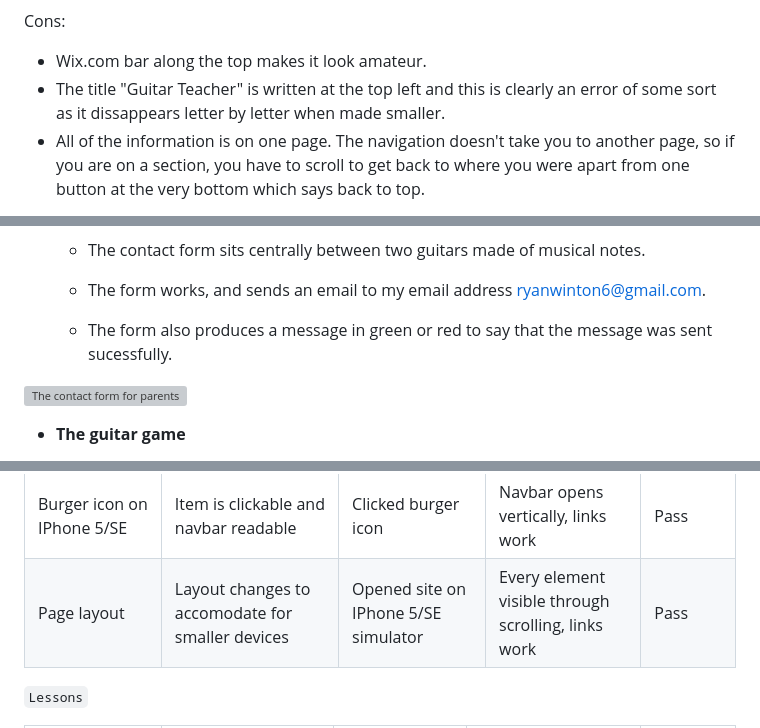
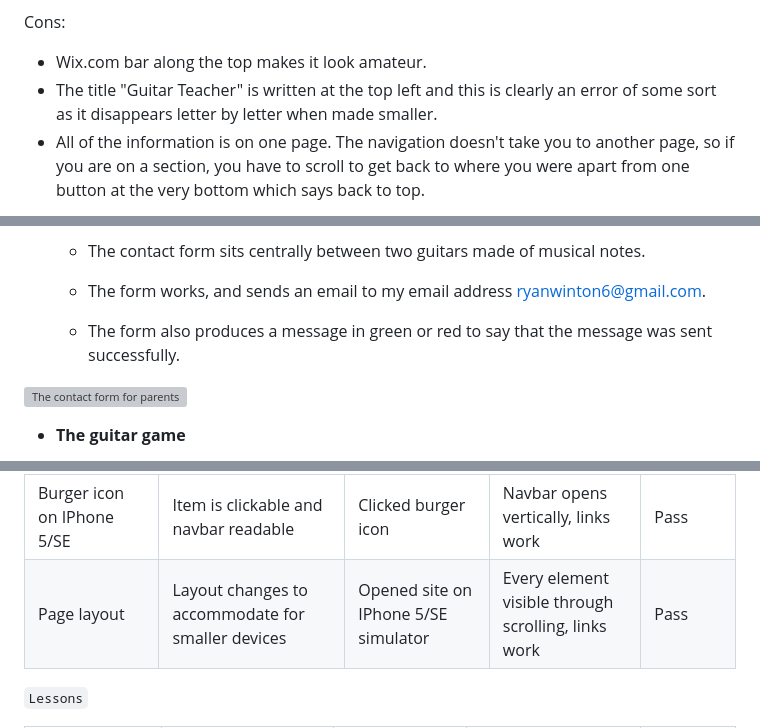
Before and after one commit to ryanmcnally93/little-strings, a Markdown page: README.md, 3 parts joined by grey strips. Rendered like a GitHub page; grey boxes are pictures that could not be loaded.

```diff
--- a/README.md
+++ b/README.md
@@ -344,7 +344,7 @@ Pros:
 Cons:
 
 - Wix.com bar along the top makes it look amateur.
-- The title "Guitar Teacher" is written at the top left and this is clearly an error of some sort as it dissappears letter by letter when made smaller.
+- The title "Guitar Teacher" is written at the top left and this is clearly an error of some sort as it disappears letter by letter when made smaller.
 - All of the information is on one page. The navigation doesn't take you to another page, so if you are on a section, you have to scroll to get back to where you were apart from one button at the very bottom which says back to top.
 
 <a href="https://yourguitaracademy.com/guitar-lessons-locations/leicester/" target="_blank">Your Guitar Academy</a>
@@ -460,7 +460,7 @@ This roadmap indicates the importance and viability of specific opportunities.
 
   - The form works, and sends an email to my email address ryanwinton6@gmail.com.
 
-  - The form also produces a message in green or red to say that the message was sent sucessfully.
+  - The form also produces a message in green or red to say that the message was sent successfully.
 
 <img src="assets/images/readme-images/contactus.png" width="80%" alt="The contact form for parents" style="display: inherit; margin: auto;">
 
@@ -596,7 +596,7 @@ Smallest phone size IPhone 5/SE simulator on Dev Tools
 | Navbar links                            | Links take user to correct pages, CSS changes on hover | Clicked Links                        | All four links work, CSS changes on hover           | Pass      |
 | All five other buttons (including logo) | Take user to the correct page, CSS changes on hover    | Clicked Buttons                      | All links work and change colour when hovered over  | Pass      |
 | Burger icon on IPhone 5/SE              | Item is clickable and navbar readable                  | Clicked burger icon                  | Navbar opens vertically, links work                 | Pass      |
-| Page layout                             | Layout changes to accomodate for smaller devices       | Opened site on IPhone 5/SE simulator | Every element visible through scrolling, links work | Pass      |
+| Page layout                             | Layout changes to accommodate for smaller devices       | Opened site on IPhone 5/SE simulator | Every element visible through scrolling, links work | Pass      |
 
 `Lessons`
 
```
Also changed, not shown: other parts of README.md (+11 -11 lines).
